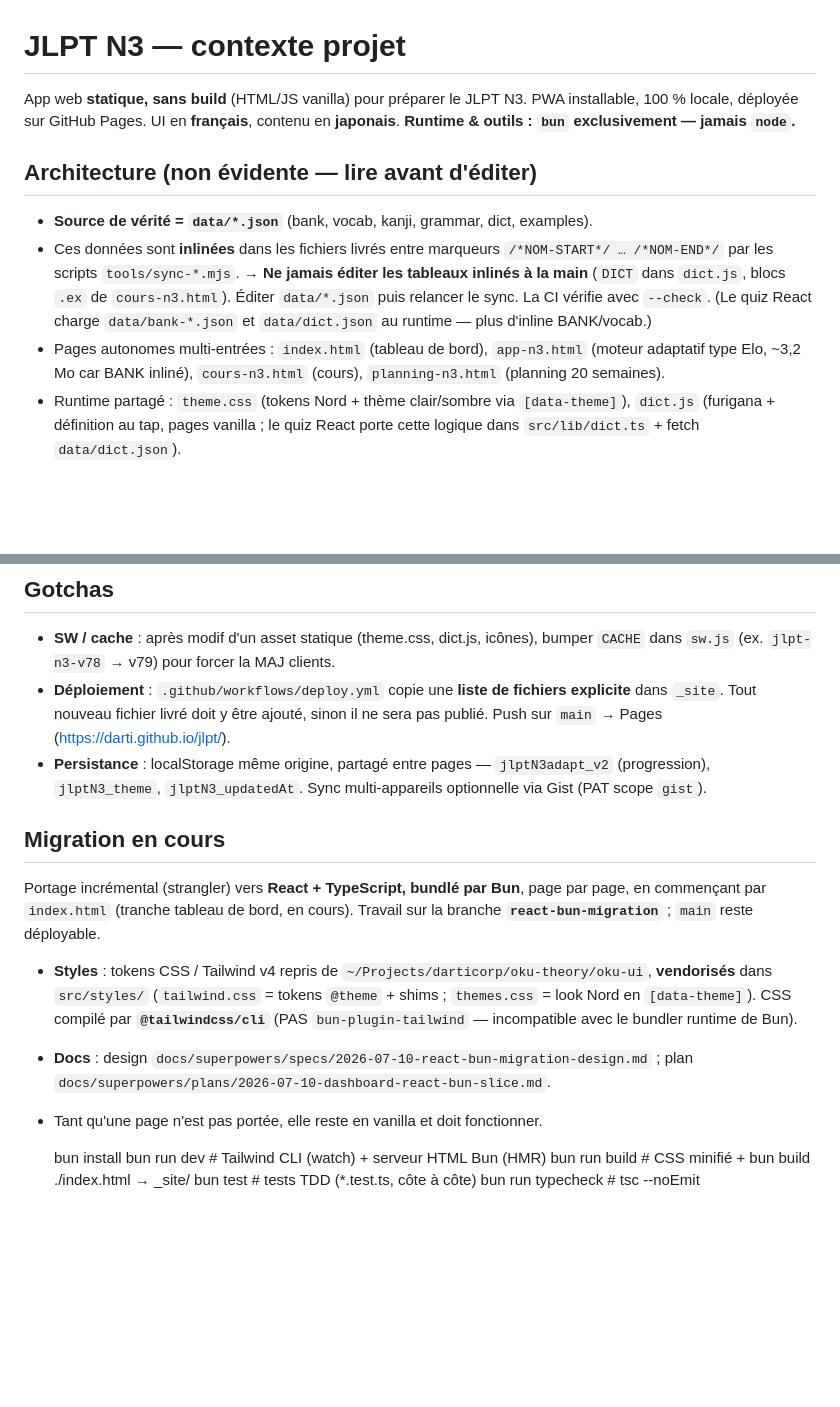
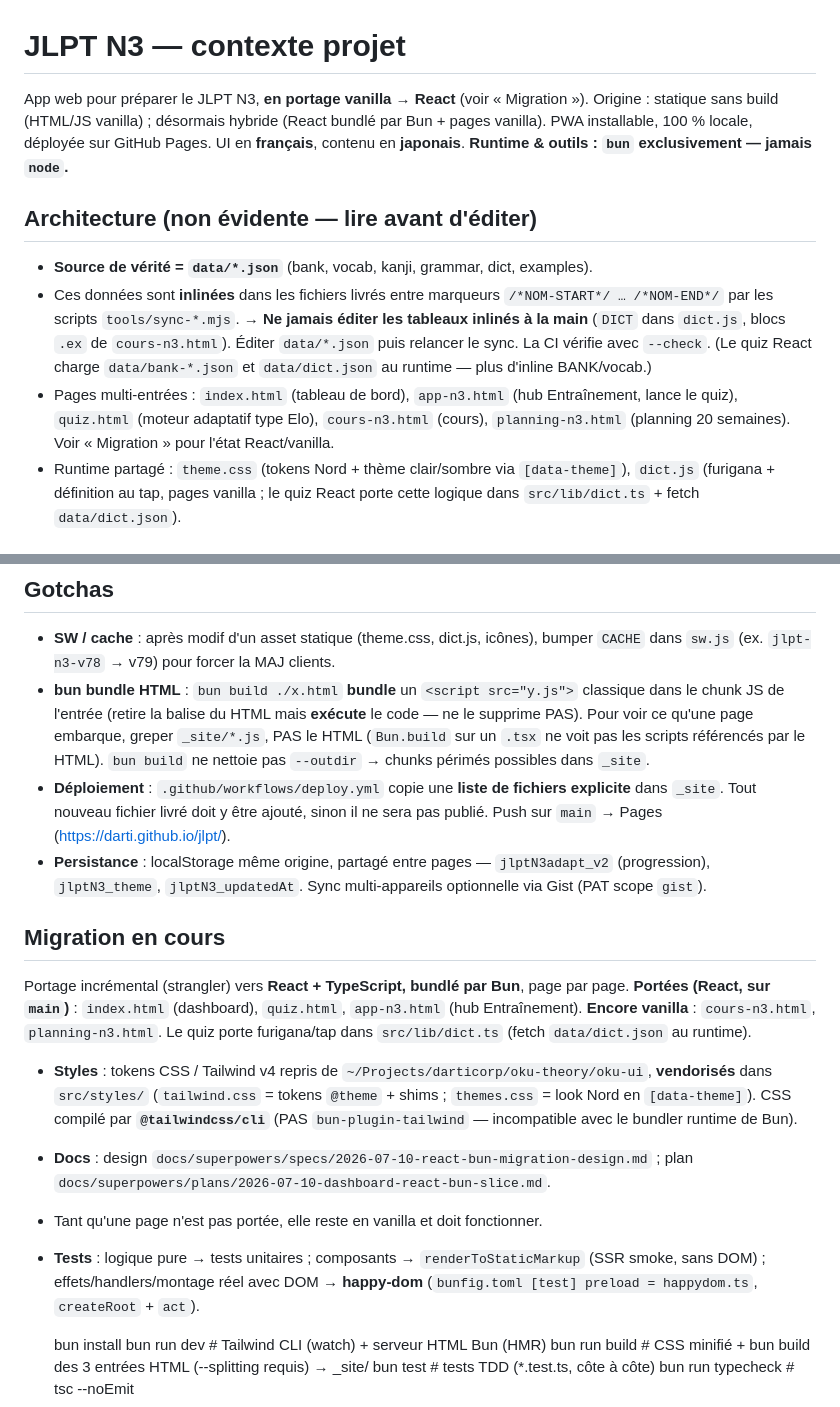
Before and after one commit to darti/jlpt, a Markdown page: CLAUDE.md, 2 parts joined by grey strips. Rendered like a GitHub page; blank space fills up the shorter version.

Commit message:
Docs : actualiser CLAUDE.md (gotcha bundle HTML bun, convention de tests happy-dom, statut migration)

```diff
--- a/CLAUDE.md
+++ b/CLAUDE.md
@@ -1,6 +1,7 @@
 # JLPT N3 — contexte projet
 
-App web **statique, sans build** (HTML/JS vanilla) pour préparer le JLPT N3.
+App web pour préparer le JLPT N3, **en portage vanilla → React** (voir « Migration »).
+Origine : statique sans build (HTML/JS vanilla) ; désormais hybride (React bundlé par Bun + pages vanilla).
 PWA installable, 100 % locale, déployée sur GitHub Pages. UI en **français**,
 contenu en **japonais**. **Runtime & outils : `bun` exclusivement — jamais `node`.**
 
@@ -13,9 +14,9 @@ contenu en **japonais**. **Runtime & outils : `bun` exclusivement — jamais `no
     blocs `.ex` de `cours-n3.html`). Éditer `data/*.json` puis relancer le sync.
     La CI vérifie avec `--check`. (Le quiz React charge `data/bank-*.json` et
     `data/dict.json` au runtime — plus d'inline BANK/vocab.)
-- Pages autonomes multi-entrées : `index.html` (tableau de bord), `app-n3.html`
-  (moteur adaptatif type Elo, ~3,2 Mo car BANK inliné), `cours-n3.html` (cours),
-  `planning-n3.html` (planning 20 semaines).
+- Pages multi-entrées : `index.html` (tableau de bord), `app-n3.html` (hub Entraînement,
+  lance le quiz), `quiz.html` (moteur adaptatif type Elo), `cours-n3.html` (cours),
+  `planning-n3.html` (planning 20 semaines). Voir « Migration » pour l'état React/vanilla.
 - Runtime partagé : `theme.css` (tokens Nord + thème clair/sombre via `[data-theme]`),
   `dict.js` (furigana + définition au tap, pages vanilla ; le quiz React porte
   cette logique dans `src/lib/dict.ts` + fetch `data/dict.json`).
@@ -31,6 +32,11 @@ contenu en **japonais**. **Runtime & outils : `bun` exclusivement — jamais `no
 
 - **SW / cache** : après modif d'un asset statique (theme.css, dict.js, icônes),
   bumper `CACHE` dans `sw.js` (ex. `jlpt-n3-v78` → v79) pour forcer la MAJ clients.
+- **bun bundle HTML** : `bun build ./x.html` **bundle** un `<script src="y.js">` classique
+  dans le chunk JS de l'entrée (retire la balise du HTML mais **exécute** le code — ne le
+  supprime PAS). Pour voir ce qu'une page embarque, greper `_site/*.js`, PAS le HTML
+  (`Bun.build` sur un `.tsx` ne voit pas les scripts référencés par le HTML). `bun build`
+  ne nettoie pas `--outdir` → chunks périmés possibles dans `_site`.
 - **Déploiement** : `.github/workflows/deploy.yml` copie une **liste de fichiers
   explicite** dans `_site`. Tout nouveau fichier livré doit y être ajouté, sinon
   il ne sera pas publié. Push sur `main` → Pages (https://darti.github.io/jlpt/).
@@ -41,8 +47,9 @@ contenu en **japonais**. **Runtime & outils : `bun` exclusivement — jamais `no
 ## Migration en cours
 
 Portage incrémental (strangler) vers **React + TypeScript, bundlé par Bun**,
-page par page, en commençant par `index.html` (tranche tableau de bord, en cours).
-Travail sur la branche **`react-bun-migration`** ; `main` reste déployable.
+page par page. **Portées (React, sur `main`)** : `index.html` (dashboard), `quiz.html`,
+`app-n3.html` (hub Entraînement). **Encore vanilla** : `cours-n3.html`, `planning-n3.html`.
+Le quiz porte furigana/tap dans `src/lib/dict.ts` (fetch `data/dict.json` au runtime).
 
 - **Styles** : tokens CSS / Tailwind v4 repris de `~/Projects/darticorp/oku-theory/oku-ui`,
   **vendorisés** dans `src/styles/` (`tailwind.css` = tokens `@theme` + shims ;
@@ -51,9 +58,12 @@ Travail sur la branche **`react-bun-migration`** ; `main` reste déployable.
 - **Docs** : design `docs/superpowers/specs/2026-07-10-react-bun-migration-design.md` ;
   plan `docs/superpowers/plans/2026-07-10-dashboard-react-bun-slice.md`.
 - Tant qu'une page n'est pas portée, elle reste en vanilla et doit fonctionner.
+- **Tests** : logique pure → tests unitaires ; composants → `renderToStaticMarkup` (SSR smoke,
+  sans DOM) ; effets/handlers/montage réel avec DOM → **happy-dom**
+  (`bunfig.toml [test] preload = happydom.ts`, `createRoot` + `act`).
 
     bun install
     bun run dev        # Tailwind CLI (watch) + serveur HTML Bun (HMR)
-    bun run build      # CSS minifié + bun build ./index.html → _site/
+    bun run build      # CSS minifié + bun build des 3 entrées HTML (--splitting requis) → _site/
     bun test           # tests TDD (*.test.ts, côte à côte)
     bun run typecheck  # tsc --noEmit
```
